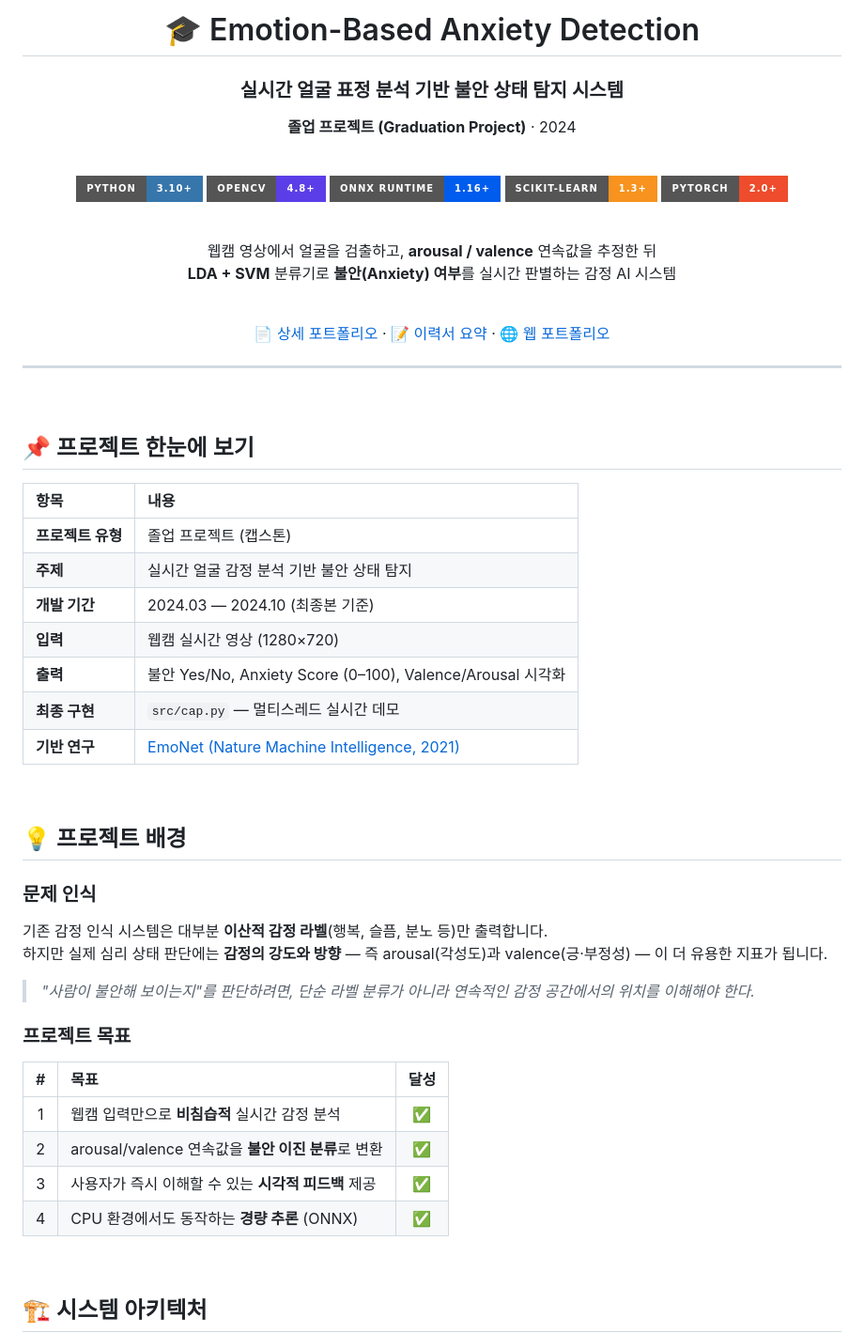
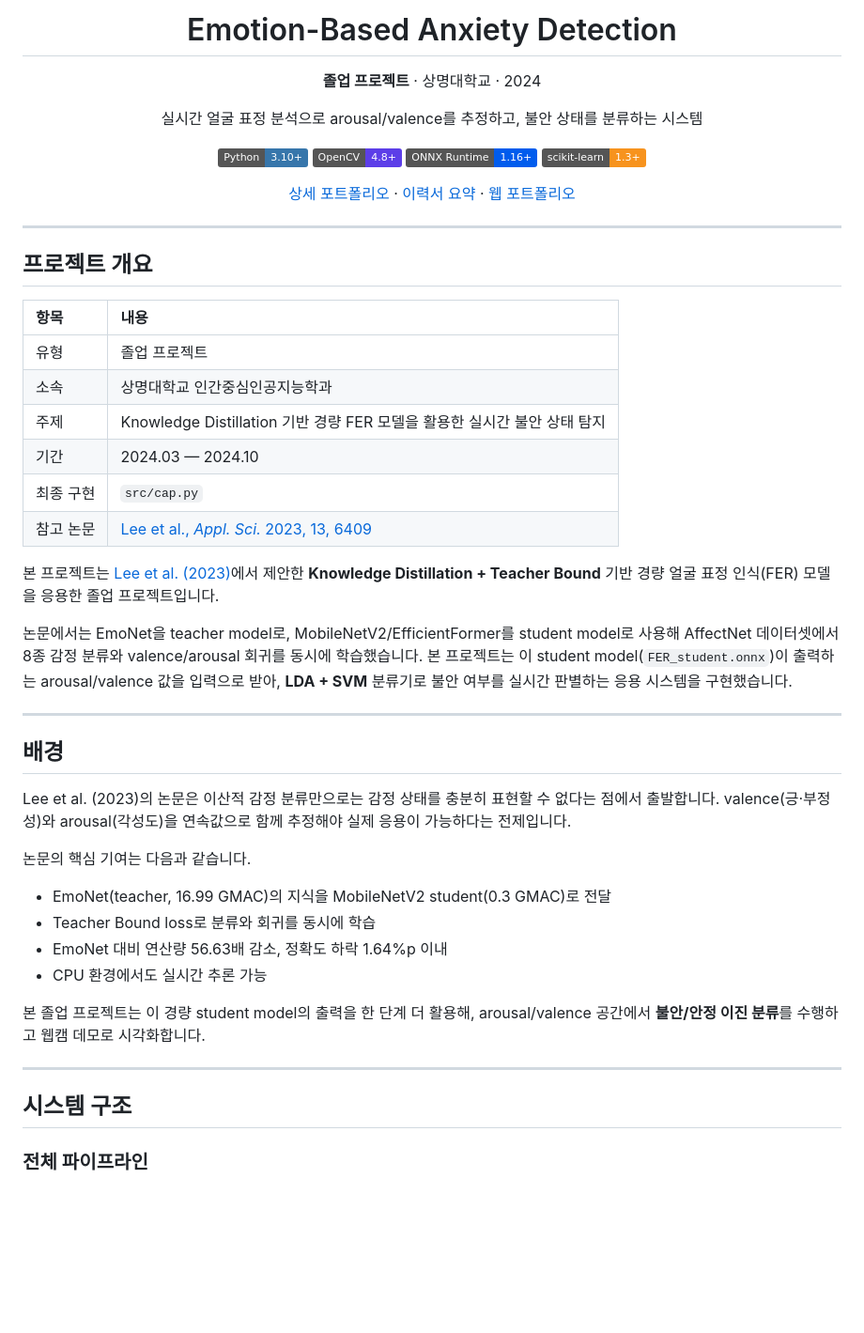
Before and after one commit to sukoji/emonet-anxiety-detection, a Markdown page: README.md, the part around one of its changes. Shown at 94% size. Drawn GitHub-style; badges without logos; blank space fills up the shorter version.

````diff
--- a/README.md
+++ b/README.md
@@ -1,69 +1,57 @@
 <div align="center">
 
-# 🎓 Emotion-Based Anxiety Detection
+# Emotion-Based Anxiety Detection
 
-### 실시간 얼굴 표정 분석 기반 불안 상태 탐지 시스템
+**졸업 프로젝트** · 상명대학교 · 2024
 
-**졸업 프로젝트 (Graduation Project)** · 2024
+실시간 얼굴 표정 분석으로 arousal/valence를 추정하고, 불안 상태를 분류하는 시스템
 
-<br>
+[![Python](https://img.shields.io/badge/Python-3.10+-3776AB?logo=python&logoColor=white)](https://www.python.org/)
+[![OpenCV](https://img.shields.io/badge/OpenCV-4.8+-5C3EE8?logo=opencv&logoColor=white)](https://opencv.org/)
+[![ONNX Runtime](https://img.shields.io/badge/ONNX_Runtime-1.16+-005CED?logo=onnx&logoColor=white)](https://onnxruntime.ai/)
+[![scikit-learn](https://img.shields.io/badge/scikit--learn-1.3+-F7931E?logo=scikit-learn&logoColor=white)](https://scikit-learn.org/)
 
-[![Python](https://img.shields.io/badge/Python-3.10+-3776AB?style=for-the-badge&logo=python&logoColor=white)](https://www.python.org/)
-[![OpenCV](https://img.shields.io/badge/OpenCV-4.8+-5C3EE8?style=for-the-badge&logo=opencv&logoColor=white)](https://opencv.org/)
-[![ONNX Runtime](https://img.shields.io/badge/ONNX_Runtime-1.16+-005CED?style=for-the-badge&logo=onnx&logoColor=white)](https://onnxruntime.ai/)
-[![scikit-learn](https://img.shields.io/badge/scikit--learn-1.3+-F7931E?style=for-the-badge&logo=scikit-learn&logoColor=white)](https://scikit-learn.org/)
-[![PyTorch](https://img.shields.io/badge/PyTorch-2.0+-EE4C2C?style=for-the-badge&logo=pytorch&logoColor=white)](https://pytorch.org/)
-
-<br>
-
-웹캠 영상에서 얼굴을 검출하고, **arousal / valence** 연속값을 추정한 뒤
-**LDA + SVM** 분류기로 **불안(Anxiety) 여부**를 실시간 판별하는 감정 AI 시스템
-
-<br>
-
-[📄 상세 포트폴리오](docs/PORTFOLIO.md) · [📝 이력서 요약](docs/RESUME_SUMMARY.md) · [🌐 웹 포트폴리오](docs/web/index.html)
+[상세 포트폴리오](docs/PORTFOLIO.md) · [이력서 요약](docs/RESUME_SUMMARY.md) · [웹 포트폴리오](docs/web/index.html)
 
 </div>
 
 ---
 
-<br>
-
-## 📌 프로젝트 한눈에 보기
+## 프로젝트 개요
 
 | 항목 | 내용 |
 |:---|:---|
-| **프로젝트 유형** | 졸업 프로젝트 (캡스톤) |
-| **주제** | 실시간 얼굴 감정 분석 기반 불안 상태 탐지 |
-| **개발 기간** | 2024.03 — 2024.10 (최종본 기준) |
-| **입력** | 웹캠 실시간 영상 (1280×720) |
-| **출력** | 불안 Yes/No, Anxiety Score (0–100), Valence/Arousal 시각화 |
-| **최종 구현** | `src/cap.py` — 멀티스레드 실시간 데모 |
-| **기반 연구** | [EmoNet (Nature Machine Intelligence, 2021)](https://www.nature.com/articles/s42256-020-00280-0) |
+| 유형 | 졸업 프로젝트 |
+| 소속 | 상명대학교 인간중심인공지능학과 |
+| 주제 | Knowledge Distillation 기반 경량 FER 모델을 활용한 실시간 불안 상태 탐지 |
+| 기간 | 2024.03 — 2024.10 |
+| 최종 구현 | `src/cap.py` |
+| 참고 논문 | [Lee et al., *Appl. Sci.* 2023, 13, 6409](https://doi.org/10.3390/app13116409) |
 
-<br>
+본 프로젝트는 [Lee et al. (2023)](https://doi.org/10.3390/app13116409)에서 제안한 **Knowledge Distillation + Teacher Bound** 기반 경량 얼굴 표정 인식(FER) 모델을 응용한 졸업 프로젝트입니다.
 
-## 💡 프로젝트 배경
+논문에서는 EmoNet을 teacher model로, MobileNetV2/EfficientFormer를 student model로 사용해 AffectNet 데이터셋에서 8종 감정 분류와 valence/arousal 회귀를 동시에 학습했습니다. 본 프로젝트는 이 student model(`FER_student.onnx`)이 출력하는 arousal/valence 값을 입력으로 받아, **LDA + SVM** 분류기로 불안 여부를 실시간 판별하는 응용 시스템을 구현했습니다.
 
-### 문제 인식
+---
 
-기존 감정 인식 시스템은 대부분 **이산적 감정 라벨**(행복, 슬픔, 분노 등)만 출력합니다.
-하지만 실제 심리 상태 판단에는 **감정의 강도와 방향** — 즉 arousal(각성도)과 valence(긍·부정성) — 이 더 유용한 지표가 됩니다.
+## 배경
 
-> *"사람이 불안해 보이는지"를 판단하려면, 단순 라벨 분류가 아니라 연속적인 감정 공간에서의 위치를 이해해야 한다.*
+Lee et al. (2023)의 논문은 이산적 감정 분류만으로는 감정 상태를 충분히 표현할 수 없다는 점에서 출발합니다. valence(긍·부정성)와 arousal(각성도)을 연속값으로 함께 추정해야 실제 응용이 가능하다는 전제입니다.
 
-### 프로젝트 목표
+논문의 핵심 기여는 다음과 같습니다.
 
-| # | 목표 | 달성 |
-|:---:|:---|:---:|
-| 1 | 웹캠 입력만으로 **비침습적** 실시간 감정 분석 | ✅ |
-| 2 | arousal/valence 연속값을 **불안 이진 분류**로 변환 | ✅ |
-| 3 | 사용자가 즉시 이해할 수 있는 **시각적 피드백** 제공 | ✅ |
-| 4 | CPU 환경에서도 동작하는 **경량 추론** (ONNX) | ✅ |
+- EmoNet(teacher, 16.99 GMAC)의 지식을 MobileNetV2 student(0.3 GMAC)로 전달
+- Teacher Bound loss로 분류와 회귀를 동시에 학습
+- EmoNet 대비 연산량 56.63배 감소, 정확도 하락 1.64%p 이내
+- CPU 환경에서도 실시간 추론 가능
 
-<br>
+본 졸업 프로젝트는 이 경량 student model의 출력을 한 단계 더 활용해, arousal/valence 공간에서 **불안/안정 이진 분류**를 수행하고 웹캠 데모로 시각화합니다.
 
-## 🏗️ 시스템 아키텍처
+---
+
+## 시스템 구조
+
+### 전체 파이프라인
 
 ```mermaid
 flowchart LR
````
Also changed, not shown: other parts of README.md (+145 -261 lines).
